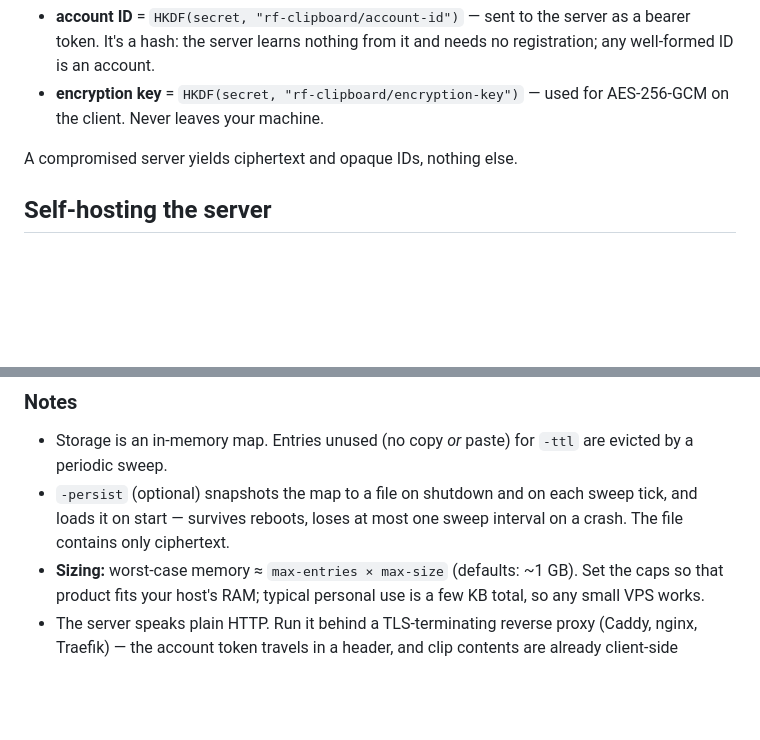
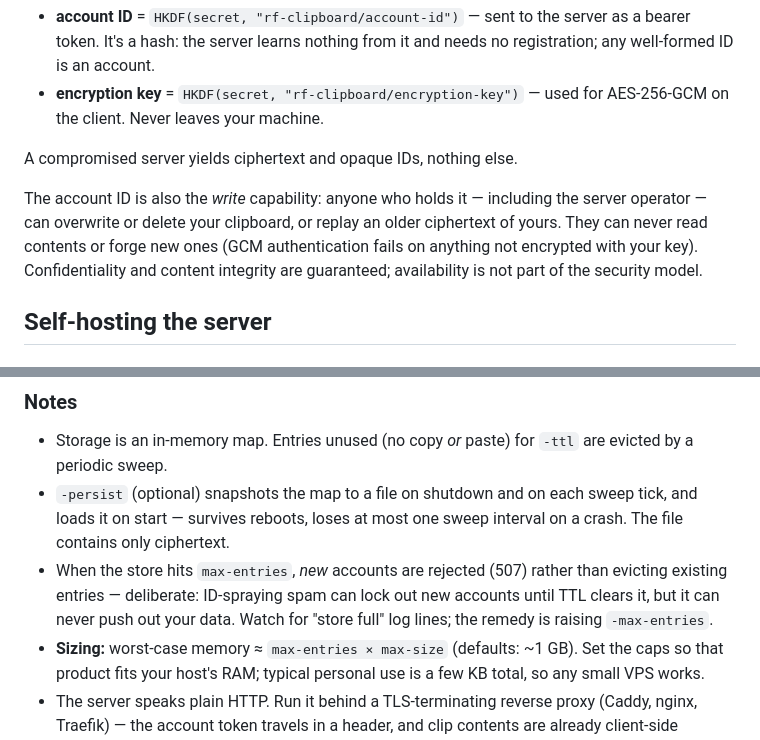
Before and after one commit to RunFridge/rf-clipboard, a Markdown page: README.md, 2 parts joined by grey strips. Rendered like a GitHub page; blank space fills up the shorter version.

Commit message:
docs(readme): document write-capability and full-store trade-offs
Co-Authored-By: Claude Fable 5 <noreply@anthropic.com>

```diff
--- a/README.md
+++ b/README.md
@@ -62,6 +62,13 @@ One secret, two derived values (HKDF-SHA256):
 
 A compromised server yields ciphertext and opaque IDs, nothing else.
 
+The account ID is also the *write* capability: anyone who holds it — including
+the server operator — can overwrite or delete your clipboard, or replay an
+older ciphertext of yours. They can never read contents or forge new ones
+(GCM authentication fails on anything not encrypted with your key).
+Confidentiality and content integrity are guaranteed; availability is not
+part of the security model.
+
 ## Self-hosting the server
 
 ### Docker (recommended)
@@ -116,6 +123,10 @@ Every flag also reads an env var: `RF_CLIPD_ADDR`, `RF_CLIPD_TTL`,
 - `-persist` (optional) snapshots the map to a file on shutdown and on each
   sweep tick, and loads it on start — survives reboots, loses at most one
   sweep interval on a crash. The file contains only ciphertext.
+- When the store hits `max-entries`, *new* accounts are rejected (507) rather
+  than evicting existing entries — deliberate: ID-spraying spam can lock out
+  new accounts until TTL clears it, but it can never push out your data.
+  Watch for "store full" log lines; the remedy is raising `-max-entries`.
 - **Sizing:** worst-case memory ≈ `max-entries × max-size` (defaults: ~1 GB).
   Set the caps so that product fits your host's RAM; typical personal use is a
   few KB total, so any small VPS works.
```
